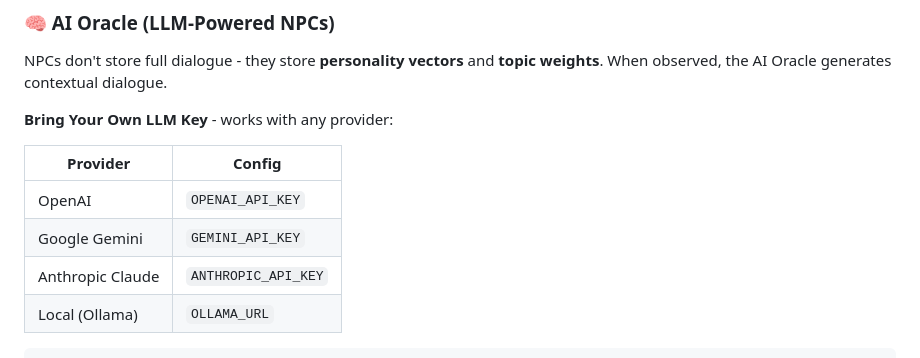
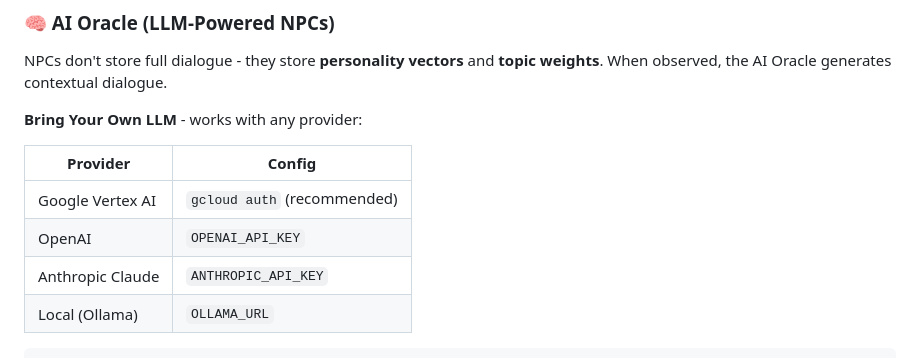
Before and after one commit to WandernGeo/ao-world-engine, a Markdown page: README.md, the part around the change. Drawn GitHub-style.

```diff
--- a/README.md
+++ b/README.md
@@ -86,12 +86,12 @@ See [MULTIVERSE_LORE.md](./docs/MULTIVERSE_LORE.md) for the full multiverse syst
 
 NPCs don't store full dialogue - they store **personality vectors** and **topic weights**. When observed, the AI Oracle generates contextual dialogue.
 
-**Bring Your Own LLM Key** - works with any provider:
+**Bring Your Own LLM** - works with any provider:
 
 | Provider | Config |
 |----------|--------|
+| Google Vertex AI | `gcloud auth` (recommended) |
 | OpenAI | `OPENAI_API_KEY` |
-| Google Gemini | `GEMINI_API_KEY` |
 | Anthropic Claude | `ANTHROPIC_API_KEY` |
 | Local (Ollama) | `OLLAMA_URL` |
 
```
Also changed, not shown: assets/showcase/charlie_pose.png (added), assets/showcase/discovery.png (added), 4 other files.
